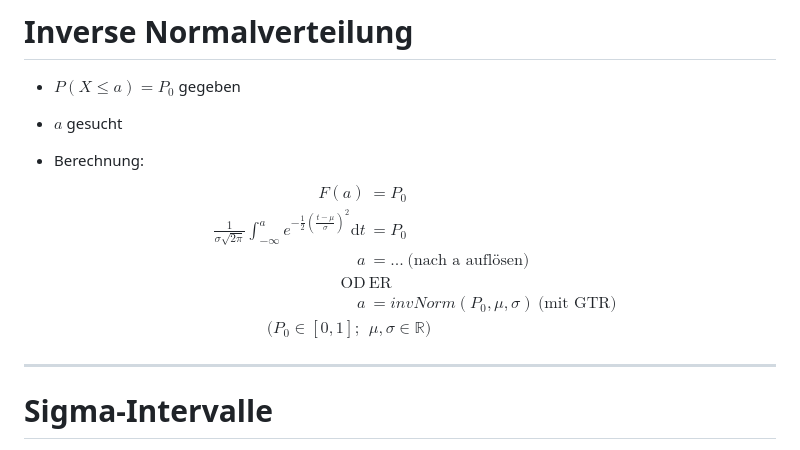
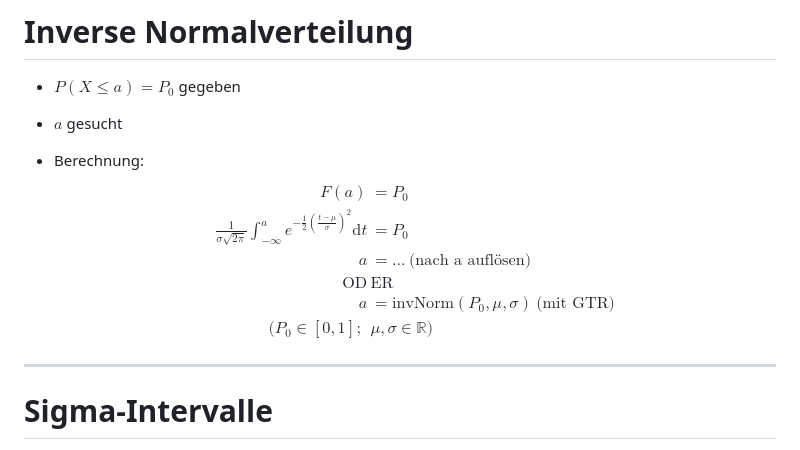
Before and after one commit to lumo03/normal-dist-presentation, a Markdown page: slides.md, the part around the change. GitHub-like rendering.

Commit message:
change formatting of 'invNorm'

```diff
--- a/slides.md
+++ b/slides.md
@@ -215,7 +215,7 @@ P(z_1 \leq X \leq z_2) = F(z_2) - F(z_1)
     {\frac {1}{\sigma {\sqrt {2\pi }}}}\int _{-\infty }^{a}e^{-{\frac {1}{2}}\left({\frac {t-\mu }{\sigma }}\right)^{2}}\mathrm {d} t &= P_0\\
     a &= ...\ \text{(nach a auflösen)}\\
     \text{OD}&\text{ER}\\
-    a &= invNorm(P_0, \mu, \sigma)\ \text{(mit GTR)}\\
+    a &= \text{invNorm}(P_0, \mu, \sigma)\ \text{(mit GTR)}\\
     (P_0 \in [0, 1];\ &\mu, \sigma \in \mathbb{R})
   \end{aligned}
 $$
```
